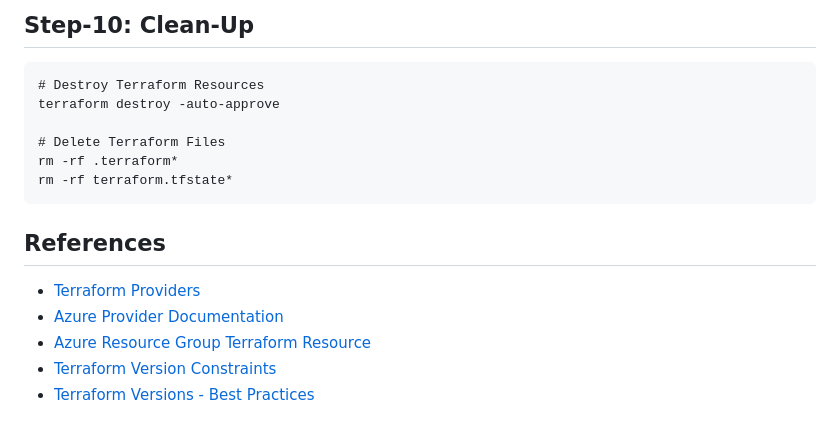
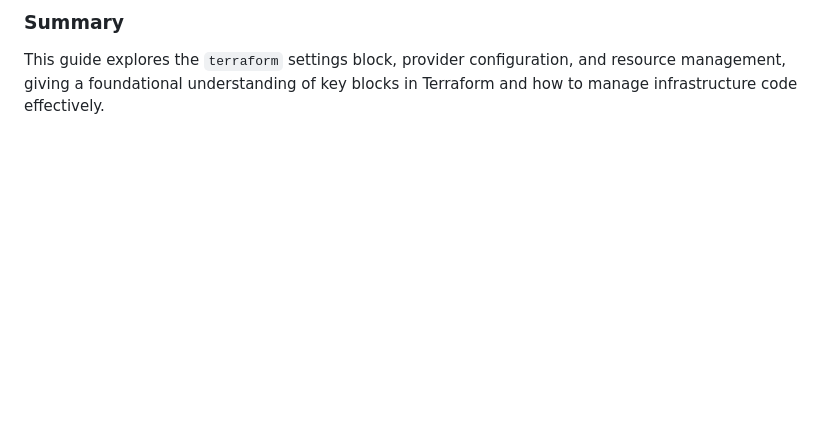
Before and after one commit to ankitnewjobs/Terraform, a Markdown page: Day:- 05 Terraform-Provider-Resource-Block-Basics/Readme.md, the part around one of its changes. GitHub-like rendering; blank space fills up the shorter version.

````diff
--- a/Day:- 05 Terraform-Provider-Resource-Block-Basics/Readme.md
+++ b/Day:- 05 Terraform-Provider-Resource-Block-Basics/Readme.md
@@ -143,17 +138,2 @@ terraform apply -auto-approve
-## Step-10: Clean-Up
-```t
-# Destroy Terraform Resources
-terraform destroy -auto-approve
-
-# Delete Terraform Files
-rm -rf .terraform*
-rm -rf terraform.tfstate*
-```
-
-
-## References
-- [Terraform Providers](https://www.terraform.io/docs/configuration/providers.html)
-- [Azure Provider Documentation](https://registry.terraform.io/providers/hashicorp/azurerm/latest/docs)
-- [Azure Resource Group Terraform Resource](https://registry.terraform.io/providers/hashicorp/azurerm/latest/docs/resources/resource_group)
-- [Terraform Version Constraints](https://www.terraform.io/docs/configuration/version-constraints.html)
-- [Terraform Versions - Best Practices](https://www.terraform.io/docs/configuration/version-constraints.html#best-practices)
+### Summary
+This guide explores the `terraform` settings block, provider configuration, and resource management, giving a foundational understanding of key blocks in Terraform and how to manage infrastructure code effectively.
````
Also changed, not shown: other parts of Day:- 05 Terraform-Provider-Resource-Block-Basics/Readme.md (+104 -109 lines).
